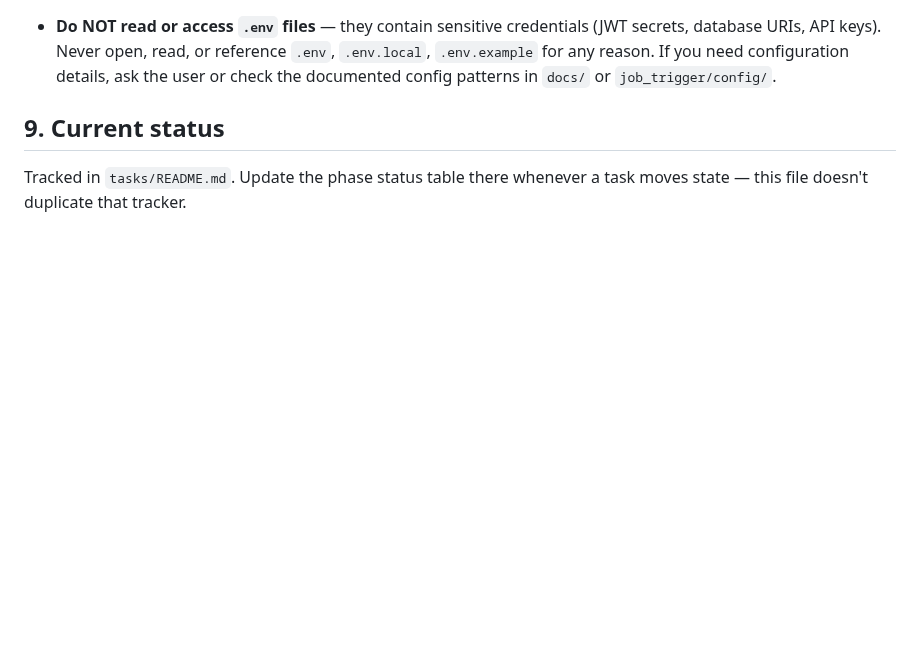
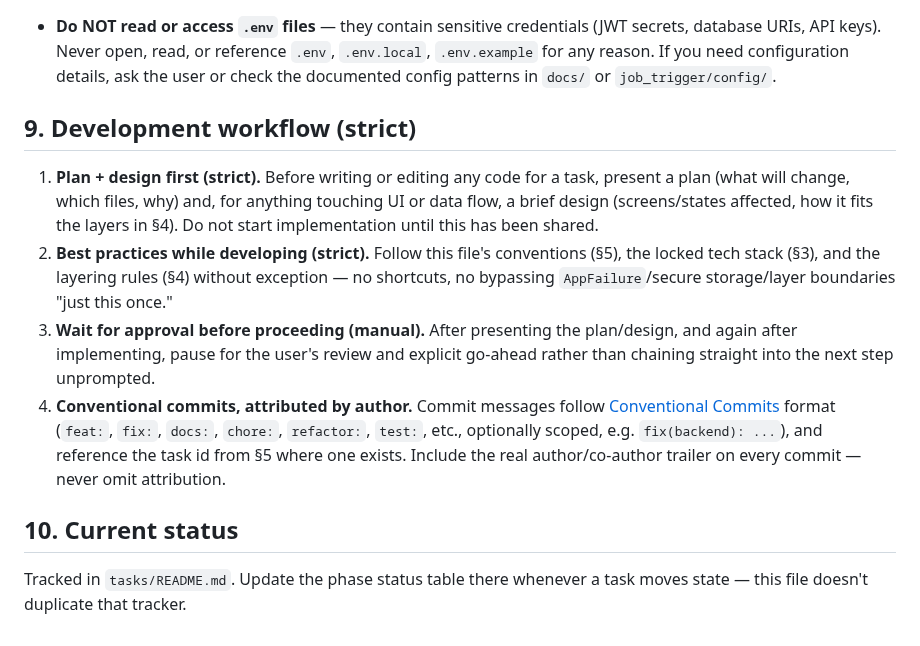
Before and after one commit to SithumRaigamage/JobTrigger, a Markdown page: CLAUDE.md, the part around the change. Drawn GitHub-style; blank space fills up the shorter version.

Commit message:
docs(claude): add strict plan/design/approval workflow rules
Adds §9 Development workflow: plan+design must be presented before
any code change (strict), project conventions/layering must be
followed without shortcuts (strict), the user must approve before
proceeding past plan and past implementation (manual), and commits
must follow Conventional Commits with author attribution.

Co-Authored-By: Claude Sonnet 5 <noreply@anthropic.com>

```diff
--- a/CLAUDE.md
+++ b/CLAUDE.md
@@ -112,7 +112,29 @@ flutter run -d <device>
   details, ask the user or check the documented config patterns in `docs/` or
   `job_trigger/config/`.
 
-## 9. Current status
+## 9. Development workflow (strict)
+
+1. **Plan + design first (strict).** Before writing or editing any code for a
+   task, present a plan (what will change, which files, why) and, for
+   anything touching UI or data flow, a brief design (screens/states
+   affected, how it fits the layers in §4). Do not start implementation
+   until this has been shared.
+2. **Best practices while developing (strict).** Follow this file's
+   conventions (§5), the locked tech stack (§3), and the layering rules
+   (§4) without exception — no shortcuts, no bypassing `AppFailure`/secure
+   storage/layer boundaries "just this once."
+3. **Wait for approval before proceeding (manual).** After presenting the
+   plan/design, and again after implementing, pause for the user's review
+   and explicit go-ahead rather than chaining straight into the next step
+   unprompted.
+4. **Conventional commits, attributed by author.** Commit messages follow
+   [Conventional Commits](https://www.conventionalcommits.org/) format
+   (`feat:`, `fix:`, `docs:`, `chore:`, `refactor:`, `test:`, etc.,
+   optionally scoped, e.g. `fix(backend): ...`), and reference the task id
+   from §5 where one exists. Include the real author/co-author trailer on
+   every commit — never omit attribution.
+
+## 10. Current status
 
 Tracked in `tasks/README.md`. Update the phase status table there whenever a
 task moves state — this file doesn't duplicate that tracker.
```
